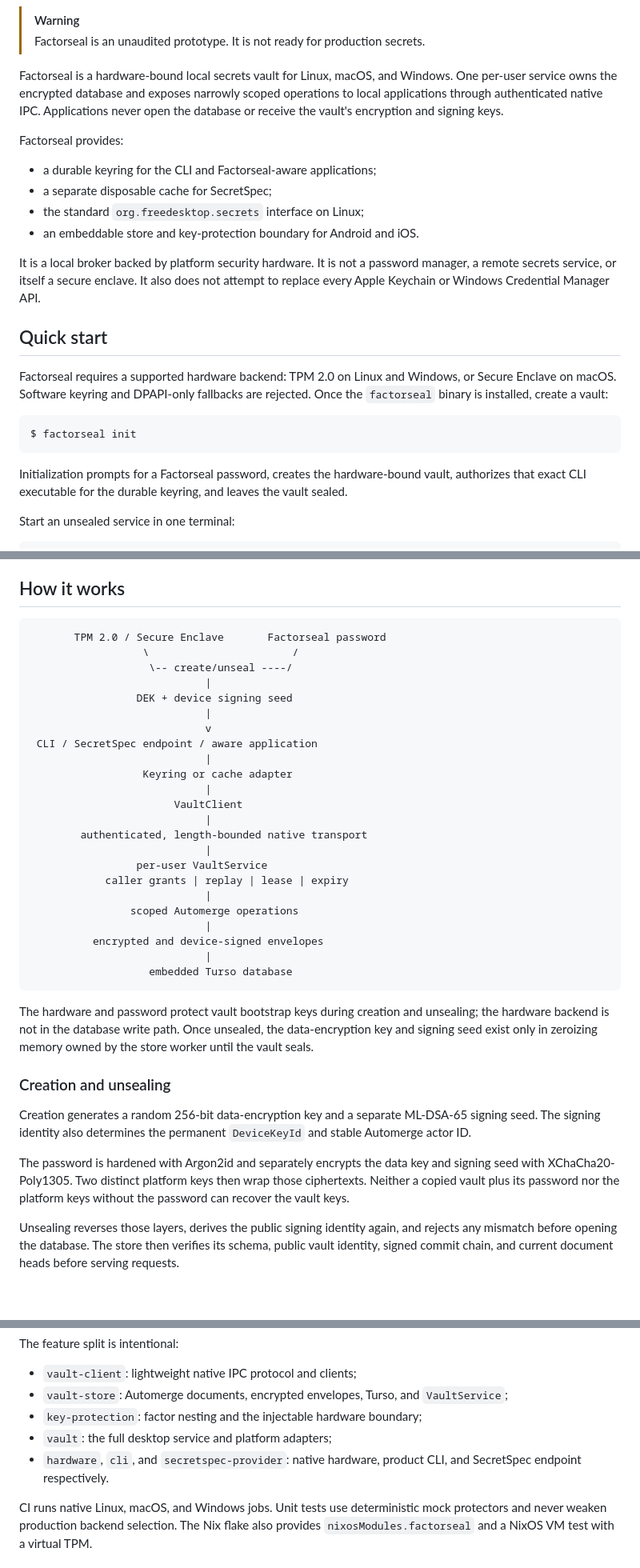
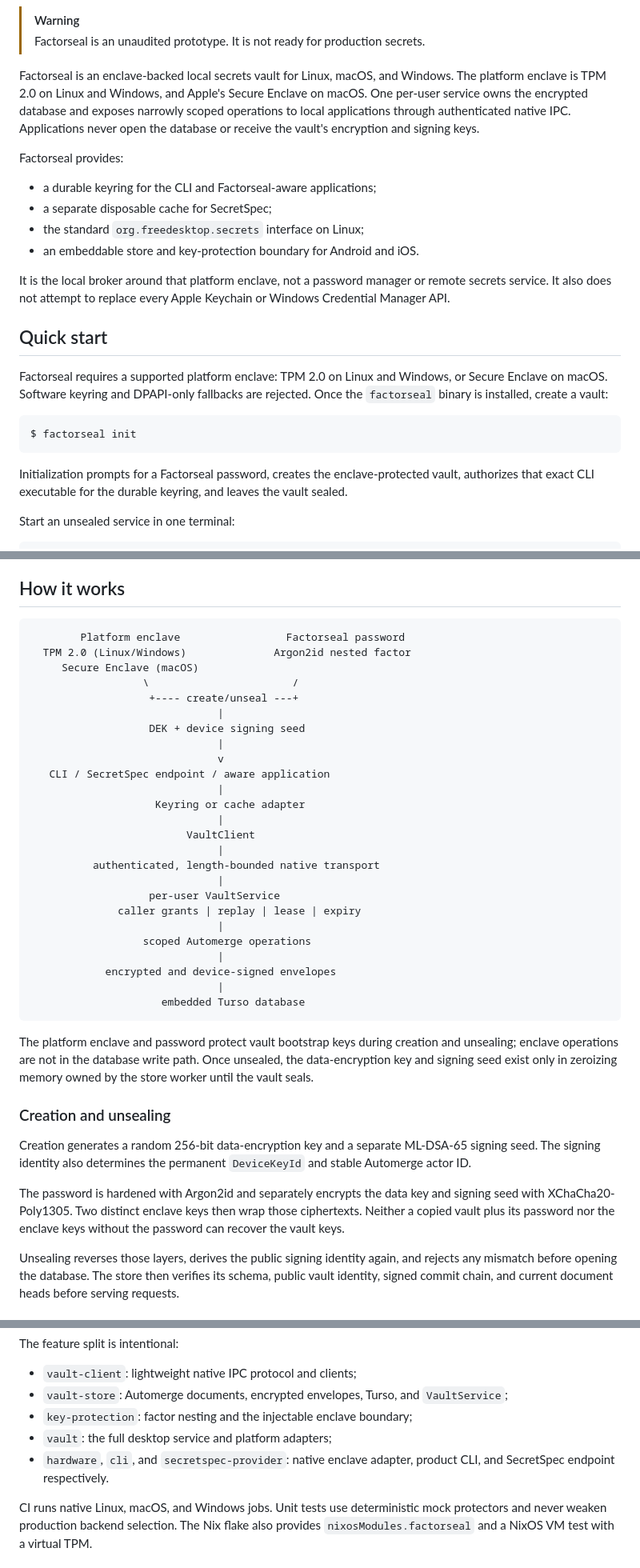
Before and after one commit to cachix/factorseal, a Markdown page: README.md, 3 parts joined by grey strips. Shown at 80% size. Drawn GitHub-style; blank space fills up the shorter version.

Commit message:
docs: describe vault as enclave-backed

````diff
--- a/README.md
+++ b/README.md
@@ -11,11 +11,12 @@
 > [!WARNING]
 > Factorseal is an unaudited prototype. It is not ready for production secrets.
 
-Factorseal is a hardware-bound local secrets vault for Linux, macOS, and
-Windows. One per-user service owns the encrypted database and exposes narrowly
-scoped operations to local applications through authenticated native IPC.
-Applications never open the database or receive the vault's encryption and
-signing keys.
+Factorseal is an enclave-backed local secrets vault for Linux, macOS, and
+Windows. The platform enclave is TPM 2.0 on Linux and Windows, and Apple's
+Secure Enclave on macOS. One per-user service owns the encrypted database and
+exposes narrowly scoped operations to local applications through authenticated
+native IPC. Applications never open the database or receive the vault's
+encryption and signing keys.
 
 Factorseal provides:
 
@@ -24,13 +25,13 @@ Factorseal provides:
 - the standard `org.freedesktop.secrets` interface on Linux;
 - an embeddable store and key-protection boundary for Android and iOS.
 
-It is a local broker backed by platform security hardware. It is not a password
-manager, a remote secrets service, or itself a secure enclave. It also does not
-attempt to replace every Apple Keychain or Windows Credential Manager API.
+It is the local broker around that platform enclave, not a password manager or
+remote secrets service. It also does not attempt to replace every Apple
+Keychain or Windows Credential Manager API.
 
 ## Quick start
 
-Factorseal requires a supported hardware backend: TPM 2.0 on Linux and Windows,
+Factorseal requires a supported platform enclave: TPM 2.0 on Linux and Windows,
 or Secure Enclave on macOS. Software keyring and DPAPI-only fallbacks are
 rejected. Once the `factorseal` binary is installed, create a vault:
 
@@ -38,7 +39,7 @@ rejected. Once the `factorseal` binary is installed, create a vault:
 $ factorseal init
 ```
 
-Initialization prompts for a Factorseal password, creates the hardware-bound
+Initialization prompts for a Factorseal password, creates the enclave-protected
 vault, authorizes that exact CLI executable for the durable keyring, and leaves
 the vault sealed.
 
@@ -74,33 +75,35 @@ service and run `factorseal grant-cli` to authorize the new CLI executable.
 ## How it works
 
 ```text
-       TPM 2.0 / Secure Enclave       Factorseal password
+        Platform enclave                 Factorseal password
+  TPM 2.0 (Linux/Windows)              Argon2id nested factor
+     Secure Enclave (macOS)
                   \                       /
-                   \-- create/unseal ----/
-                            |
-                 DEK + device signing seed
-                            |
-                            v
- CLI / SecretSpec endpoint / aware application
-                            |
-                  Keyring or cache adapter
-                            |
-                       VaultClient
-                            |
-        authenticated, length-bounded native transport
-                            |
-                 per-user VaultService
-            caller grants | replay | lease | expiry
-                            |
-                scoped Automerge operations
-                            |
-          encrypted and device-signed envelopes
-                            |
-                   embedded Turso database
+                   +---- create/unseal ---+
+                              |
+                   DEK + device signing seed
+                              |
+                              v
+   CLI / SecretSpec endpoint / aware application
+                              |
+                    Keyring or cache adapter
+                              |
+                         VaultClient
+                              |
+          authenticated, length-bounded native transport
+                              |
+                   per-user VaultService
+              caller grants | replay | lease | expiry
+                              |
+                  scoped Automerge operations
+                              |
+            encrypted and device-signed envelopes
+                              |
+                     embedded Turso database
 ```
 
-The hardware and password protect vault bootstrap keys during creation and
-unsealing; the hardware backend is not in the database write path. Once
+The platform enclave and password protect vault bootstrap keys during creation
+and unsealing; enclave operations are not in the database write path. Once
 unsealed, the data-encryption key and signing seed exist only in zeroizing
 memory owned by the store worker until the vault seals.
 
@@ -111,8 +114,8 @@ ML-DSA-65 signing seed. The signing identity also determines the permanent
 `DeviceKeyId` and stable Automerge actor ID.
 
 The password is hardened with Argon2id and separately encrypts the data key and
-signing seed with XChaCha20-Poly1305. Two distinct platform keys then wrap those
-ciphertexts. Neither a copied vault plus its password nor the platform keys
+signing seed with XChaCha20-Poly1305. Two distinct enclave keys then wrap those
+ciphertexts. Neither a copied vault plus its password nor the enclave keys
 without the password can recover the vault keys.
 
 Unsealing reverses those layers, derives the public signing identity again, and
@@ -327,10 +330,10 @@ The feature split is intentional:
 - `vault-client`: lightweight native IPC protocol and clients;
 - `vault-store`: Automerge documents, encrypted envelopes, Turso, and
   `VaultService`;
-- `key-protection`: factor nesting and the injectable hardware boundary;
+- `key-protection`: factor nesting and the injectable enclave boundary;
 - `vault`: the full desktop service and platform adapters;
-- `hardware`, `cli`, and `secretspec-provider`: native hardware, product CLI,
-  and SecretSpec endpoint respectively.
+- `hardware`, `cli`, and `secretspec-provider`: native enclave adapter, product
+  CLI, and SecretSpec endpoint respectively.
 
 CI runs native Linux, macOS, and Windows jobs. Unit tests use deterministic mock
 protectors and never weaken production backend selection. The Nix flake also
````
Also changed, not shown: other parts of README.md (+7 -7 lines).
